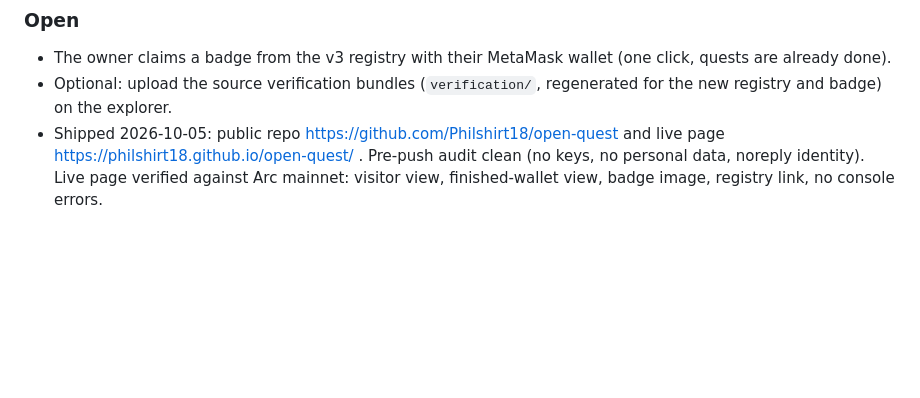
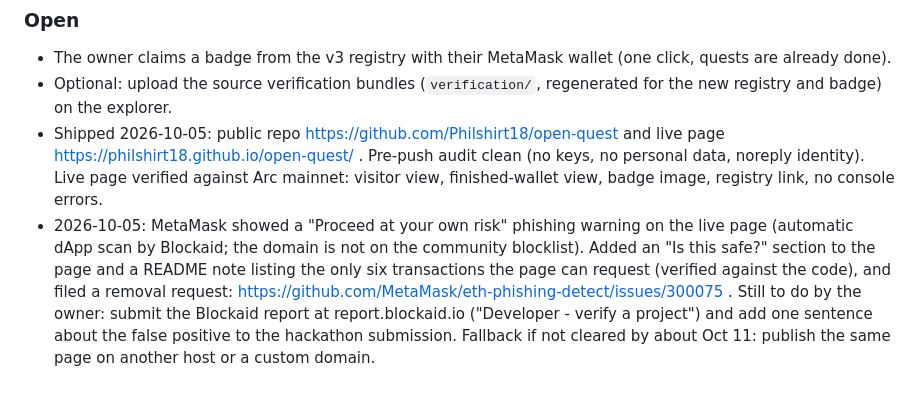
Before and after one commit to Philshirt18/open-quest, a Markdown page: plan/checklist.md, the part around the change. Drawn GitHub-style; blank space fills up the shorter version.

```diff
--- a/plan/checklist.md
+++ b/plan/checklist.md
@@ -161,3 +161,4 @@ Pre-ship review (security, accessibility, performance), 2026-10-05. Checked with
 - The owner claims a badge from the v3 registry with their MetaMask wallet (one click, quests are already done).
 - Optional: upload the source verification bundles (`verification/`, regenerated for the new registry and badge) on the explorer.
 - Shipped 2026-10-05: public repo https://github.com/Philshirt18/open-quest and live page https://philshirt18.github.io/open-quest/ . Pre-push audit clean (no keys, no personal data, noreply identity). Live page verified against Arc mainnet: visitor view, finished-wallet view, badge image, registry link, no console errors.
+- 2026-10-05: MetaMask showed a "Proceed at your own risk" phishing warning on the live page (automatic dApp scan by Blockaid; the domain is not on the community blocklist). Added an "Is this safe?" section to the page and a README note listing the only six transactions the page can request (verified against the code), and filed a removal request: https://github.com/MetaMask/eth-phishing-detect/issues/300075 . Still to do by the owner: submit the Blockaid report at report.blockaid.io ("Developer - verify a project") and add one sentence about the false positive to the hackathon submission. Fallback if not cleared by about Oct 11: publish the same page on another host or a custom domain.
```
Also changed, not shown: README.md (+1 -1 lines).
